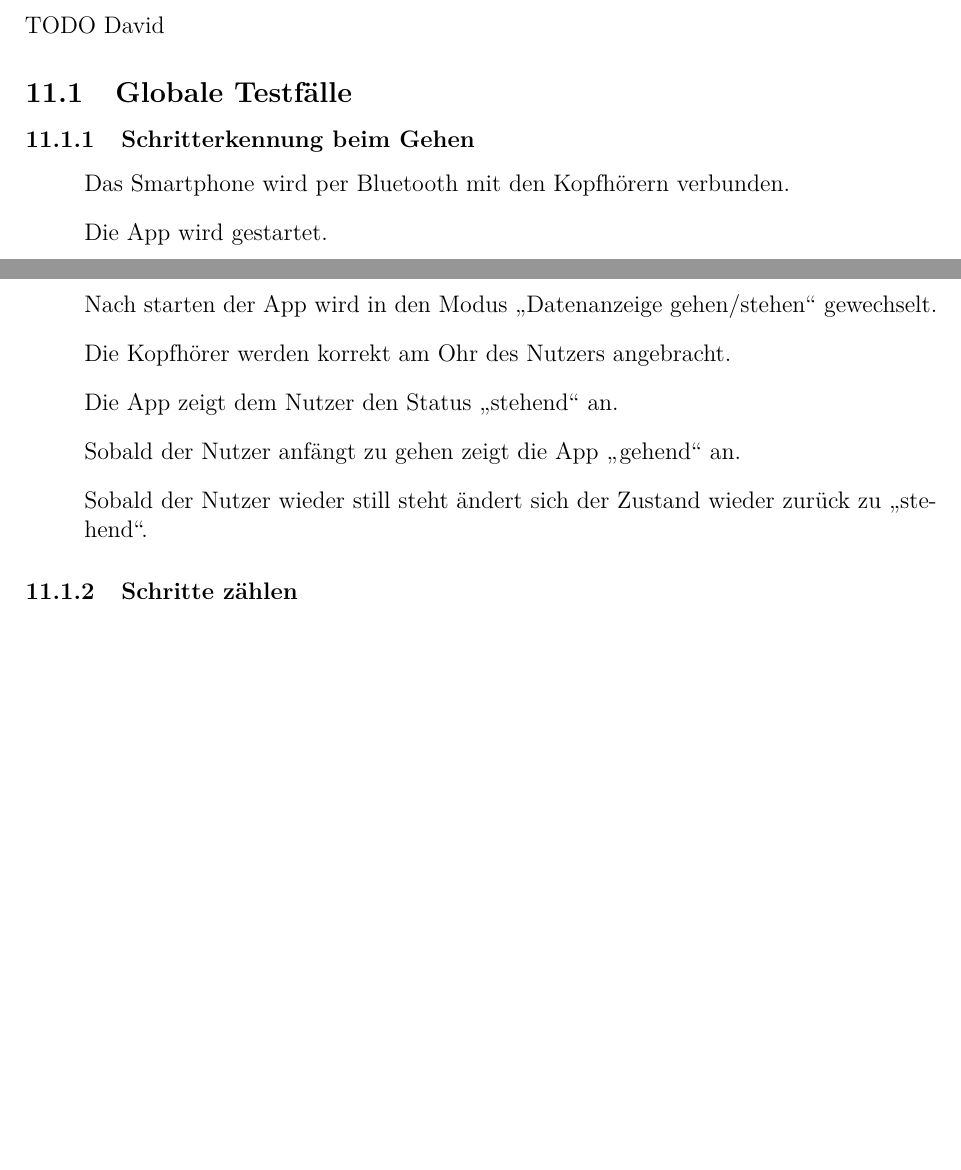
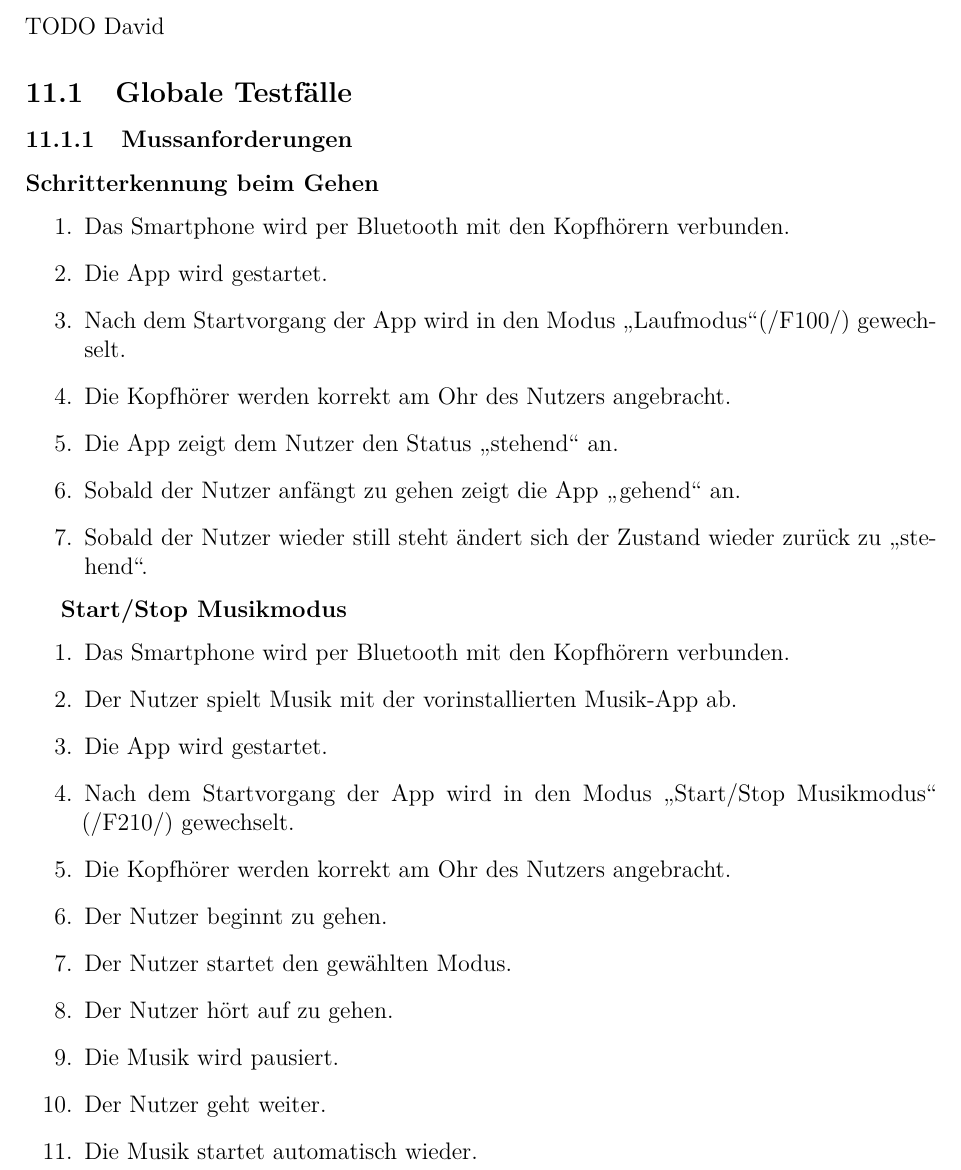
Before and after one commit to vlle1/dokumente-earablesKIT, a LaTeX document (Pflichtenheft.tex): two parts of pages 9 and 10 of 11 before the commit and part of page 9 of 11 after it, the two joined at a grey line, cut so that both start at the same text, the shorter picture padded with empty space. Compiled offline with LaTeX, dvips and Ghostscript.

Commit message:
Erweiterung der Testfälle

```diff
--- a/Pflichtenheft.tex
+++ b/Pflichtenheft.tex
@@ -230,21 +230,34 @@ TODO Benni auseinandersetzen
 \section{Globale Testfälle und Szenarien}
 TODO David
   \subsection{Globale Testfälle}
-  \subsubsection{Schritterkennung beim Gehen}
-  \begin{itemize}
-    \item[]Das Smartphone wird per Bluetooth mit den Kopfhörern verbunden.
-    \item[]Die App wird gestartet.
-    \item[]Nach starten der App wird in den Modus \glqq Datenanzeige gehen/stehen\grqq{} gewechselt.
-    \item[]Die Kopfhörer werden korrekt am Ohr des Nutzers angebracht.
-    \item[]Die App zeigt dem Nutzer den Status \glqq stehend\grqq{} an.
-    \item[]Sobald der Nutzer anfängt zu gehen zeigt die App \glqq gehend\grqq{} an.
-    \item[]Sobald der Nutzer wieder still steht ändert sich der Zustand wieder zurück zu \glqq stehend\grqq.
-  \end{itemize}
-  \subsubsection{Schritte zählen}
-  \begin{itemize}
-    \item[]
-    \item[]
-  \end{itemize}
+  \subsubsection{Mussanforderungen}
+  \textbf{Schritterkennung beim Gehen}
+  \begin{enumerate}
+    \item Das Smartphone wird per Bluetooth mit den Kopfhörern verbunden.
+    \item Die App wird gestartet.
+    \item Nach dem Startvorgang der App wird in den Modus \glqq Laufmodus\grqq{}(/F100/) gewechselt.
+    \item Die Kopfhörer werden korrekt am Ohr des Nutzers angebracht.
+    \item Die App zeigt dem Nutzer den Status \glqq stehend\grqq{} an.
+    \item Sobald der Nutzer anfängt zu gehen zeigt die App \glqq gehend\grqq{} an.
+    \item Sobald der Nutzer wieder still steht ändert sich der Zustand wieder zurück zu \glqq stehend\grqq.
+  \end{enumerate}
+
+  \textbf{Start/Stop Musikmodus}
+  \begin{enumerate}
+    \item Das Smartphone wird per Bluetooth mit den Kopfhörern verbunden.
+    \item Der Nutzer spielt Musik mit der vorinstallierten Musik-App ab.
+    \item Die App wird gestartet.
+    \item Nach dem Startvorgang der App wird in den Modus \glqq Start/Stop Musikmodus\grqq{} (/F210/) gewechselt.
+    \item Die Kopfhörer werden korrekt am Ohr des Nutzers angebracht.
+    \item Der Nutzer beginnt zu gehen.
+    \item Der Nutzer startet den gewählten Modus.
+    \item Der Nutzer hört auf zu gehen.
+    \item Die Musik wird pausiert.
+    \item Der Nutzer geht weiter.
+    \item Die Musik startet automatisch wieder.
+  \end{enumerate}
+
+
   \subsection{Szenarien}
     \subsubsection{Bibliotheksnutzung}
 
```
Also changed, not shown: Pflichtenheft.tex (2 more changed lines).
